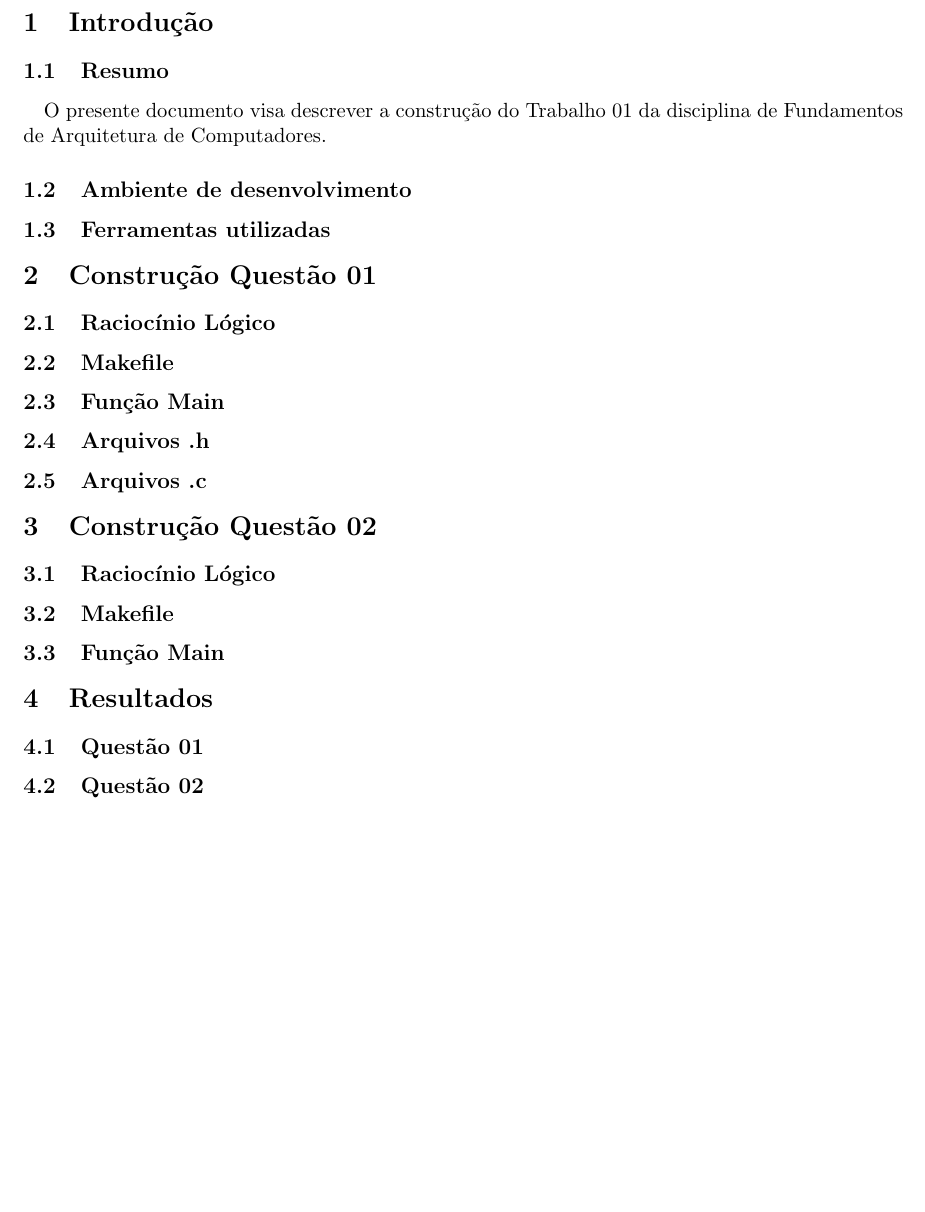
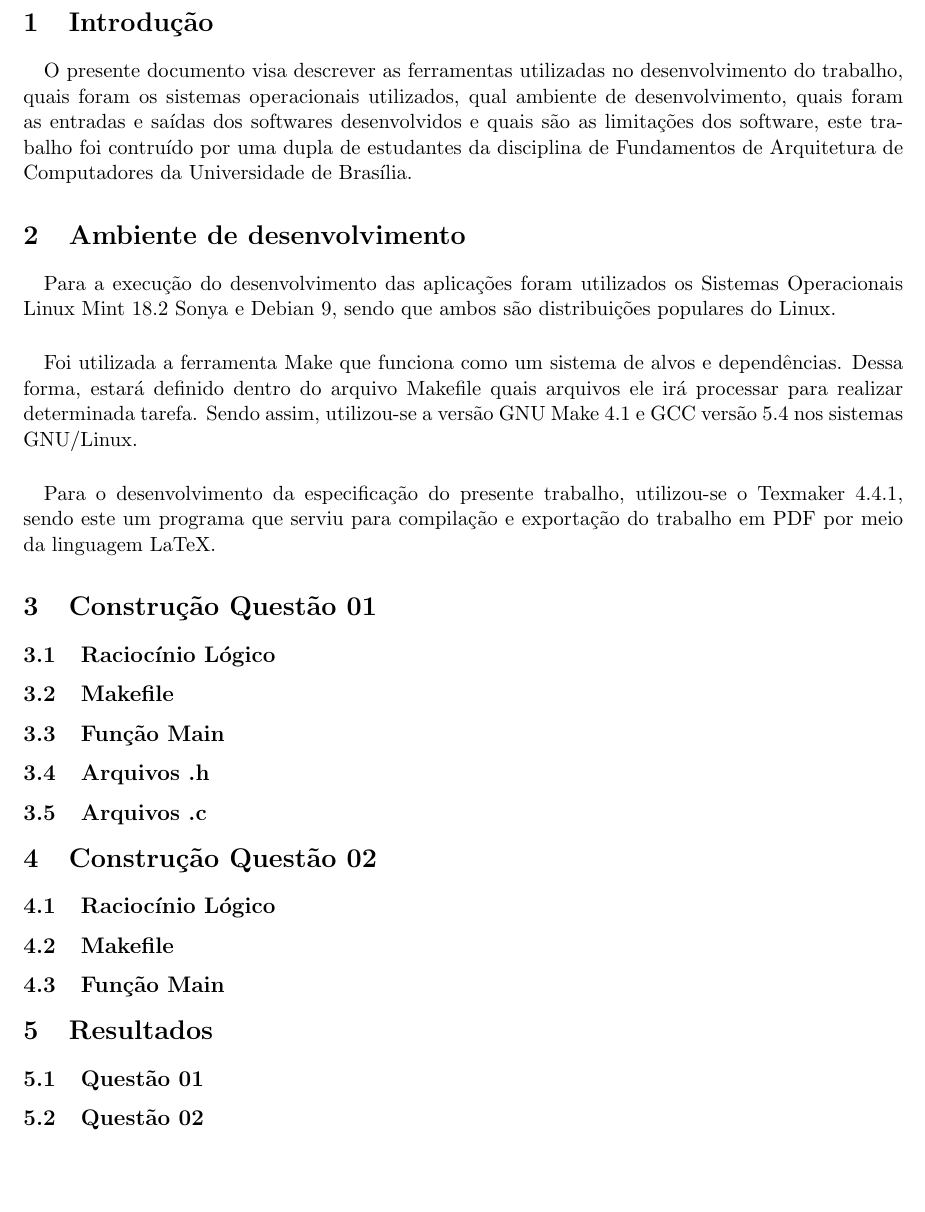
Before and after one commit to adailson2/FAC.2017.2, a LaTeX document (relatorio1.tex): part of page 3 of 3, cut so that both start at the same text, the shorter picture padded with empty space. Compiled offline with pdfLaTeX.

Commit message:
Desenvolvido tópicos introducionais

```diff
--- a/relatorio1.tex
+++ b/relatorio1.tex
@@ -17,10 +17,11 @@ Vitor Nere Ara\'ujo Ribeiro - 13/0137413}
 \newpage
 
 \section{Introdu\c{c}\~ao}
-	\subsection{Resumo}
-	\paragraph{}	O presente documento visa descrever a constru\c{c}\~ao do Trabalho 01 da disciplina de Fundamentos de Arquitetura de Computadores.
-	\subsection{Ambiente de desenvolvimento}
-	\subsection{Ferramentas utilizadas}
+	\paragraph{}	O presente documento visa descrever as ferramentas utilizadas no desenvolvimento do trabalho, quais foram os sistemas operacionais utilizados, qual ambiente de desenvolvimento, quais foram as entradas e sa\'idas dos softwares desenvolvidos e quais s\~ao as limita\c{c}\~oes dos software, este trabalho foi contru\'ido por uma dupla de estudantes da disciplina de Fundamentos de Arquitetura de Computadores da Universidade de Bras\'ilia.
+\section{Ambiente de desenvolvimento}
+    \paragraph{}	Para a execu\c{c}\~ao do desenvolvimento das aplica\c{c}\~oes foram utilizados os Sistemas Operacionais Linux Mint 18.2 Sonya e Debian 9, sendo que ambos s\~ao distribui\c{c}\~oes populares do Linux.
+    \paragraph{}	Foi utilizada a ferramenta Make que funciona como um sistema de alvos e depend\^encias. Dessa forma, estar\'a definido dentro do arquivo Makefile quais arquivos ele ir\'a processar para realizar determinada tarefa. Sendo assim, utilizou-se a vers\~ao GNU Make 4.1 e GCC vers\~ao 5.4 nos sistemas GNU/Linux.
+    \paragraph{}	Para o desenvolvimento da especifica\c{c}\~ao do presente trabalho, utilizou-se o Texmaker 4.4.1, sendo este um programa que serviu para compila\c{c}\~ao e exporta\c{c}\~ao do trabalho em PDF por meio da linguagem LaTeX.
 \section{Constru\c{c}\~ao Quest\~ao 01}
 	\subsection{Racioc\'inio L\'ogico}
 	\subsection{Makefile}
```
Also changed, not shown: 6 other files.
